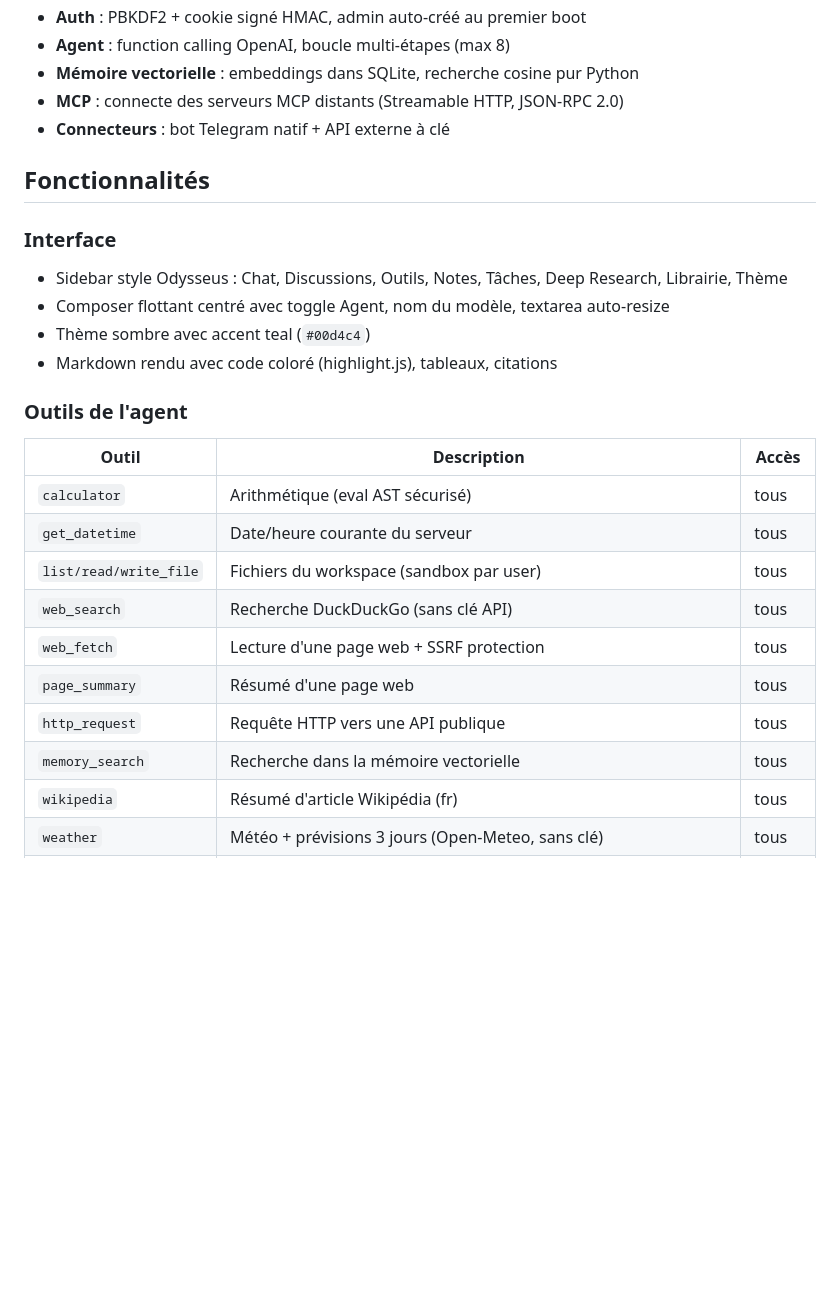
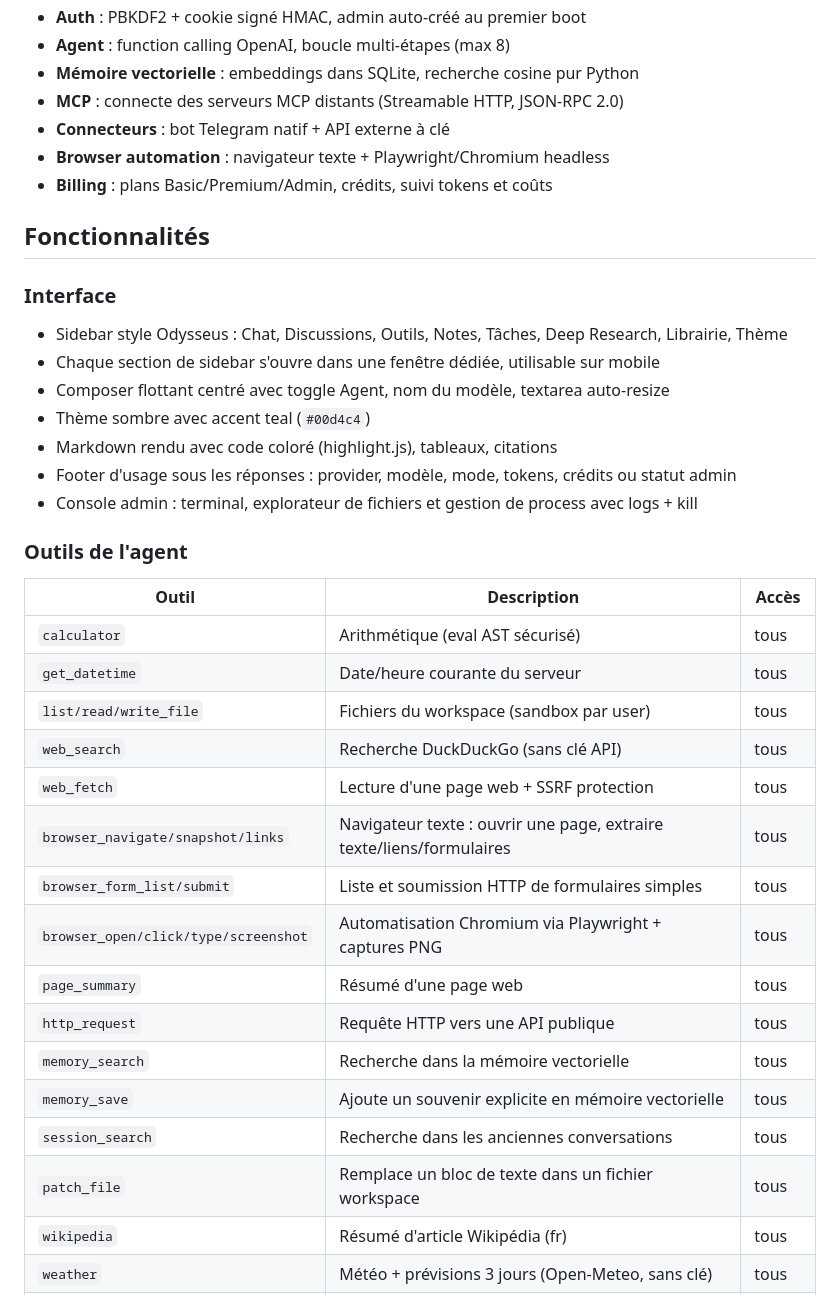
Before and after one commit to rabzouz/Maltai, a Markdown page: README.md, the part around one of its changes. GitHub-like rendering; blank space fills up the shorter version.

```diff
--- a/README.md
+++ b/README.md
@@ -17,14 +17,19 @@ Workspace IA auto-hébergé, open-source et hackable. Inspiré d'Odysseus — in
 - **Mémoire vectorielle** : embeddings dans SQLite, recherche cosine pur Python
 - **MCP** : connecte des serveurs MCP distants (Streamable HTTP, JSON-RPC 2.0)
 - **Connecteurs** : bot Telegram natif + API externe à clé
+- **Browser automation** : navigateur texte + Playwright/Chromium headless
+- **Billing** : plans Basic/Premium/Admin, crédits, suivi tokens et coûts
 
 ## Fonctionnalités
 
 ### Interface
 - Sidebar style Odysseus : Chat, Discussions, Outils, Notes, Tâches, Deep Research, Librairie, Thème
+- Chaque section de sidebar s'ouvre dans une fenêtre dédiée, utilisable sur mobile
 - Composer flottant centré avec toggle Agent, nom du modèle, textarea auto-resize
 - Thème sombre avec accent teal (`#00d4c4`)
 - Markdown rendu avec code coloré (highlight.js), tableaux, citations
+- Footer d'usage sous les réponses : provider, modèle, mode, tokens, crédits ou statut admin
+- Console admin : terminal, explorateur de fichiers et gestion de process avec logs + kill
 
 ### Outils de l'agent
 
@@ -35,9 +40,15 @@ Workspace IA auto-hébergé, open-source et hackable. Inspiré d'Odysseus — in
 | `list/read/write_file` | Fichiers du workspace (sandbox par user) | tous |
 | `web_search` | Recherche DuckDuckGo (sans clé API) | tous |
 | `web_fetch` | Lecture d'une page web + SSRF protection | tous |
+| `browser_navigate/snapshot/links` | Navigateur texte : ouvrir une page, extraire texte/liens/formulaires | tous |
+| `browser_form_list/submit` | Liste et soumission HTTP de formulaires simples | tous |
+| `browser_open/click/type/screenshot` | Automatisation Chromium via Playwright + captures PNG | tous |
 | `page_summary` | Résumé d'une page web | tous |
 | `http_request` | Requête HTTP vers une API publique | tous |
 | `memory_search` | Recherche dans la mémoire vectorielle | tous |
+| `memory_save` | Ajoute un souvenir explicite en mémoire vectorielle | tous |
+| `session_search` | Recherche dans les anciennes conversations | tous |
+| `patch_file` | Remplace un bloc de texte dans un fichier workspace | tous |
 | `wikipedia` | Résumé d'article Wikipédia (fr) | tous |
 | `weather` | Météo + prévisions 3 jours (Open-Meteo, sans clé) | tous |
 | `rss_fetch` | Derniers articles d'un flux RSS/Atom | tous |
```
Also changed, not shown: other parts of README.md (+48 -2 lines).
